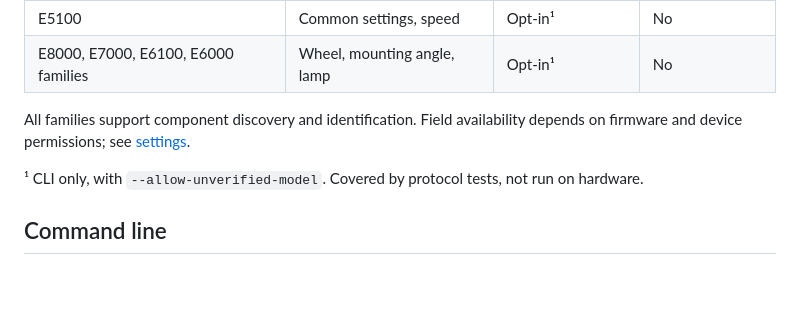
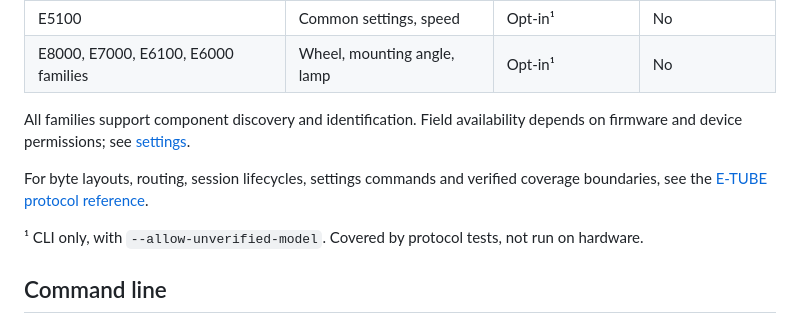
Before and after one commit to plainoss/cranklink, a Markdown page: README.md, the part around the change. Drawn GitHub-style; blank space fills up the shorter version.

Commit message:
docs: add E-TUBE protocol integration reference

```diff
--- a/README.md
+++ b/README.md
@@ -36,6 +36,8 @@ Firmware images are not bundled.
 | E8000, E7000, E6100, E6000 families | Wheel, mounting angle, lamp | Opt-in¹ | No |
 
 All families support component discovery and identification. Field availability depends on firmware and device permissions; see [settings](docs/settings.md).
+
+For byte layouts, routing, session lifecycles, settings commands and verified coverage boundaries, see the [E-TUBE protocol reference](docs/etube-protocol.md).
 
 ¹ CLI only, with `--allow-unverified-model`. Covered by protocol tests, not run on hardware.
 
```
Also changed, not shown: docs/etube-protocol.md (added, +544 -0 lines), docs/firmware-simulator.md (+2 -0 lines).
